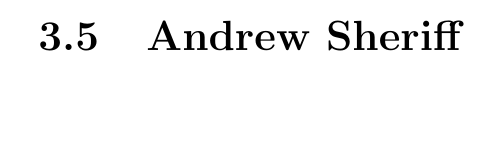
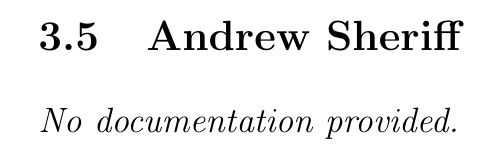
Before and after one commit to CiaranDeasy/race_the_wilds, a LaTeX document (Progress Report/progress.tex): part of page 17 of 17, cut so that both start at the same text, the shorter picture padded with empty space. Compiled offline with pdfLaTeX.

Commit message:
Final version as sent to client.

```diff
--- a/Progress Report/progress.tex
+++ b/Progress Report/progress.tex
@@ -481,6 +479,6 @@ Collaboration is also required with other developers to ensure that the number o
 
 \subsection{Andrew Sheriff}
 
-
+\textit{No documentation provided.}
 
 \end{document}
```
Also changed, not shown: Progress Report/progress.tex (6 more changed lines).
